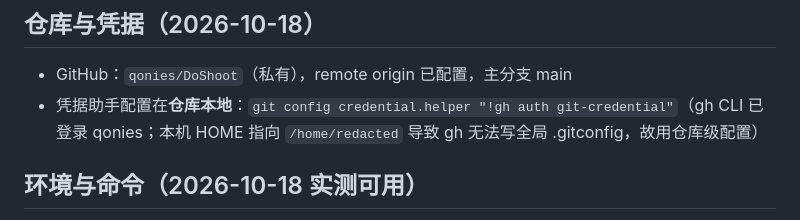
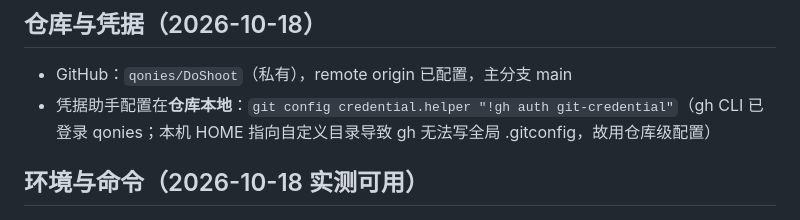
Before and after one commit to qonies/DoShoot, a Markdown page: memory-bank/techContext.md, the part around the change. Rendered like a GitHub page.

Commit message:
"chore: 移除 memory-bank 中的本机用户名等隐私信息"

```diff
--- a/memory-bank/techContext.md
+++ b/memory-bank/techContext.md
@@ -22,7 +22,7 @@
 
 ## 仓库与凭据（2026-10-18）
 - GitHub：`qonies/DoShoot`（私有），remote origin 已配置，主分支 main
-- 凭据助手配置在**仓库本地**：`git config credential.helper "!gh auth git-credential"`（gh CLI 已登录 qonies；本机 HOME 指向 `/home/redacted` 导致 gh 无法写全局 .gitconfig，故用仓库级配置）
+- 凭据助手配置在**仓库本地**：`git config credential.helper "!gh auth git-credential"`（gh CLI 已登录 qonies；本机 HOME 指向自定义目录导致 gh 无法写全局 .gitconfig，故用仓库级配置）
 
 ## 环境与命令（2026-10-18 实测可用）
 - Windows + PowerShell；Node v24.13.0；pnpm 经 corepack 调用：`corepack pnpm <cmd>`（pnpm 不在 PATH）
```
